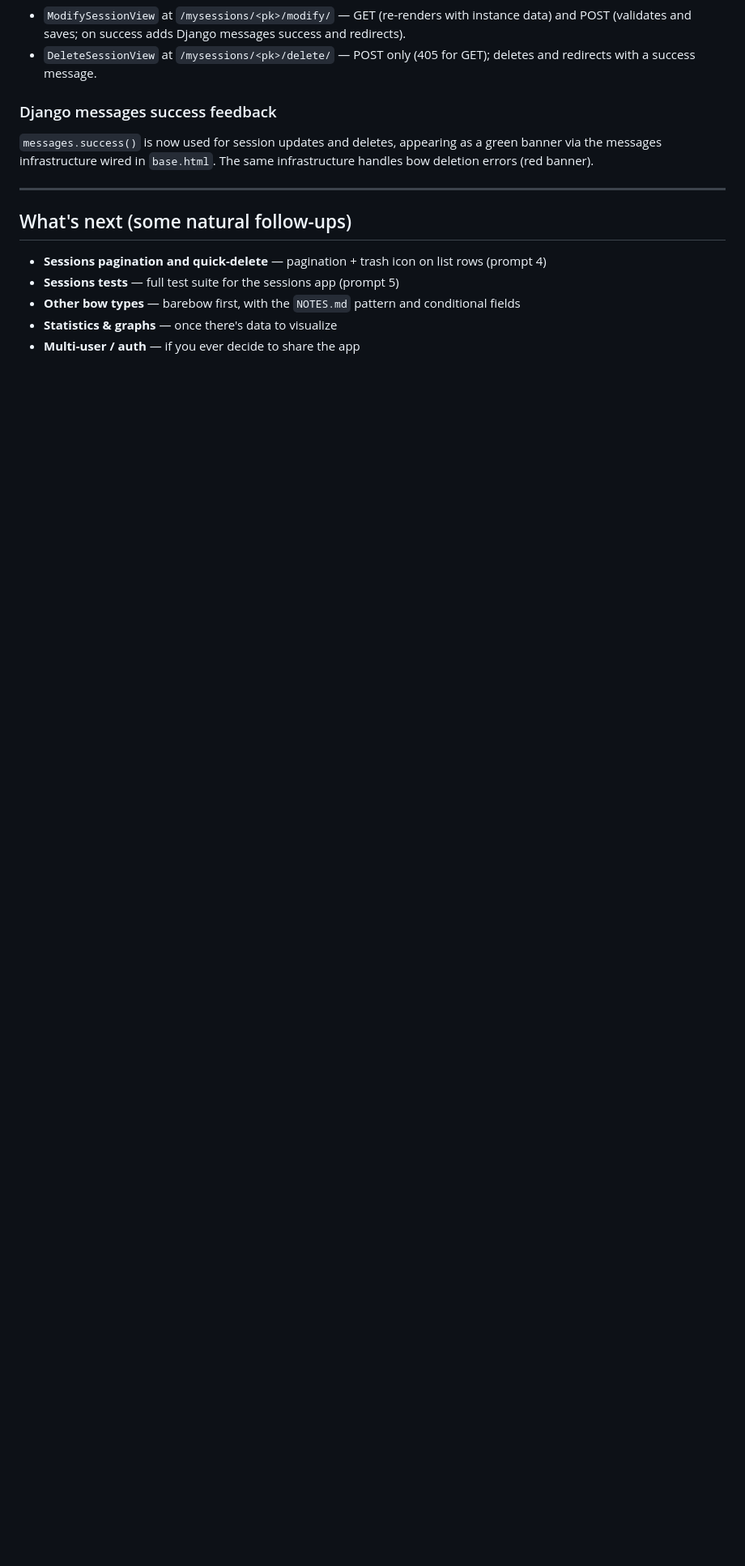
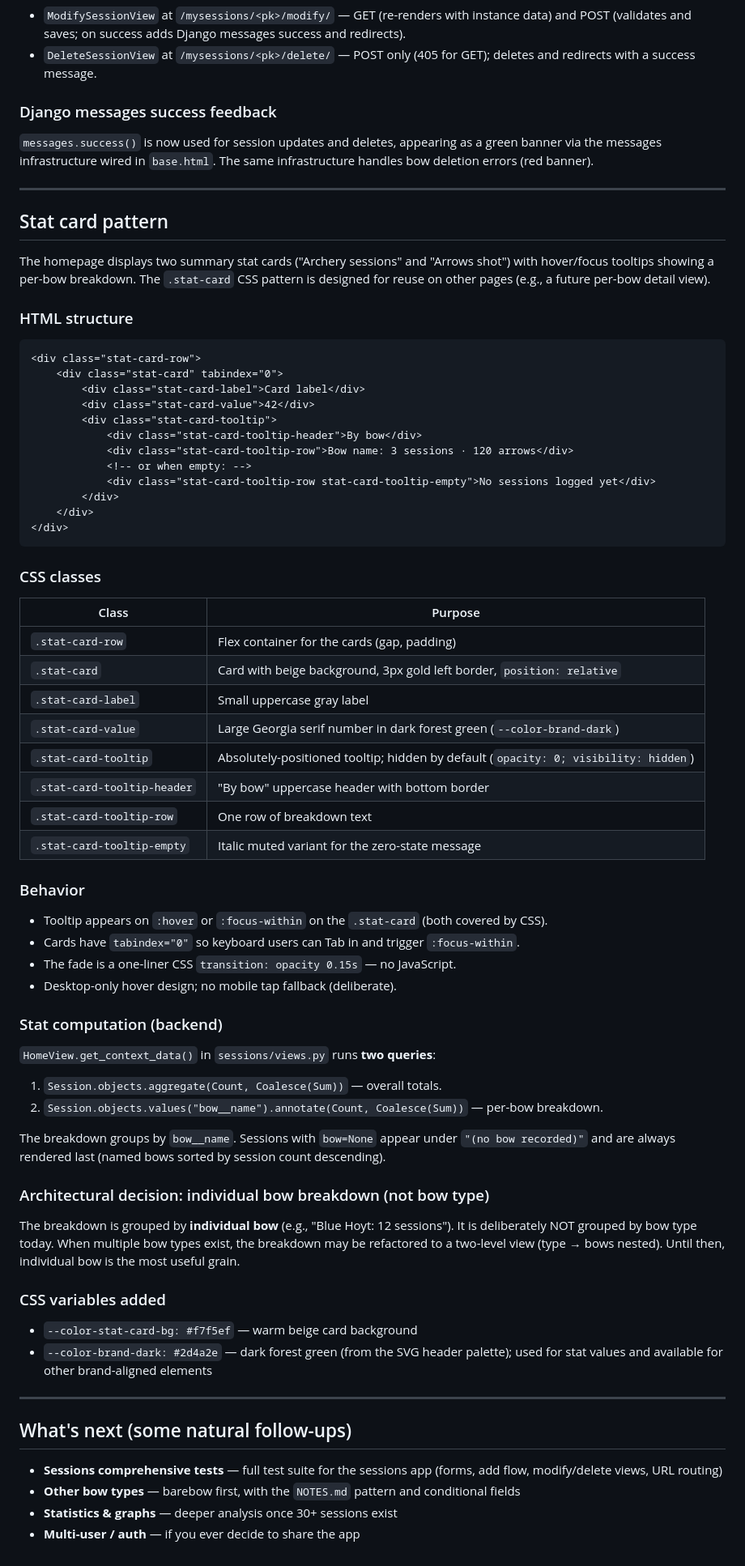
Before and after one commit to mjkork/my-repo-name, a Markdown page: PROJECT_NOTES.md, the part around the change. Shown at 81% size. GitHub-like rendering; blank space fills up the shorter version.

Commit message:
document homepage right-side design decision

````diff
--- a/PROJECT_NOTES.md
+++ b/PROJECT_NOTES.md
@@ -353,10 +353,63 @@ Mirrors the bow Modify modal mechanically:
 
 ---
 
+## Stat card pattern
+
+The homepage displays two summary stat cards ("Archery sessions" and "Arrows shot") with hover/focus tooltips showing a per-bow breakdown. The `.stat-card` CSS pattern is designed for reuse on other pages (e.g., a future per-bow detail view).
+
+### HTML structure
+```html
+<div class="stat-card-row">
+    <div class="stat-card" tabindex="0">
+        <div class="stat-card-label">Card label</div>
+        <div class="stat-card-value">42</div>
+        <div class="stat-card-tooltip">
+            <div class="stat-card-tooltip-header">By bow</div>
+            <div class="stat-card-tooltip-row">Bow name: 3 sessions · 120 arrows</div>
+            <!-- or when empty: -->
+            <div class="stat-card-tooltip-row stat-card-tooltip-empty">No sessions logged yet</div>
+        </div>
+    </div>
+</div>
+```
+
+### CSS classes
+| Class | Purpose |
+|---|---|
+| `.stat-card-row` | Flex container for the cards (gap, padding) |
+| `.stat-card` | Card with beige background, 3px gold left border, `position: relative` |
+| `.stat-card-label` | Small uppercase gray label |
+| `.stat-card-value` | Large Georgia serif number in dark forest green (`--color-brand-dark`) |
+| `.stat-card-tooltip` | Absolutely-positioned tooltip; hidden by default (`opacity: 0; visibility: hidden`) |
+| `.stat-card-tooltip-header` | "By bow" uppercase header with bottom border |
+| `.stat-card-tooltip-row` | One row of breakdown text |
+| `.stat-card-tooltip-empty` | Italic muted variant for the zero-state message |
+
+### Behavior
+- Tooltip appears on `:hover` or `:focus-within` on the `.stat-card` (both covered by CSS).
+- Cards have `tabindex="0"` so keyboard users can Tab in and trigger `:focus-within`.
+- The fade is a one-liner CSS `transition: opacity 0.15s` — no JavaScript.
+- Desktop-only hover design; no mobile tap fallback (deliberate).
+
+### Stat computation (backend)
+`HomeView.get_context_data()` in `sessions/views.py` runs **two queries**:
+1. `Session.objects.aggregate(Count, Coalesce(Sum))` — overall totals.
+2. `Session.objects.values("bow__name").annotate(Count, Coalesce(Sum))` — per-bow breakdown.
+
+The breakdown groups by `bow__name`. Sessions with `bow=None` appear under `"(no bow recorded)"` and are always rendered last (named bows sorted by session count descending).
+
+### Architectural decision: individual bow breakdown (not bow type)
+The breakdown is grouped by **individual bow** (e.g., "Blue Hoyt: 12 sessions"). It is deliberately NOT grouped by bow type today. When multiple bow types exist, the breakdown may be refactored to a two-level view (type → bows nested). Until then, individual bow is the most useful grain.
+
+### CSS variables added
+- `--color-stat-card-bg: #f7f5ef` — warm beige card background
+- `--color-brand-dark: #2d4a2e` — dark forest green (from the SVG header palette); used for stat values and available for other brand-aligned elements
+
+---
+
 ## What's next (some natural follow-ups)
 
-- **Sessions pagination and quick-delete** — pagination + trash icon on list rows (prompt 4)
-- **Sessions tests** — full test suite for the sessions app (prompt 5)
+- **Sessions comprehensive tests** — full test suite for the sessions app (forms, add flow, modify/delete views, URL routing)
 - **Other bow types** — barebow first, with the `NOTES.md` pattern and conditional fields
-- **Statistics & graphs** — once there's data to visualize
+- **Statistics & graphs** — deeper analysis once 30+ sessions exist
 - **Multi-user / auth** — if you ever decide to share the app
````
